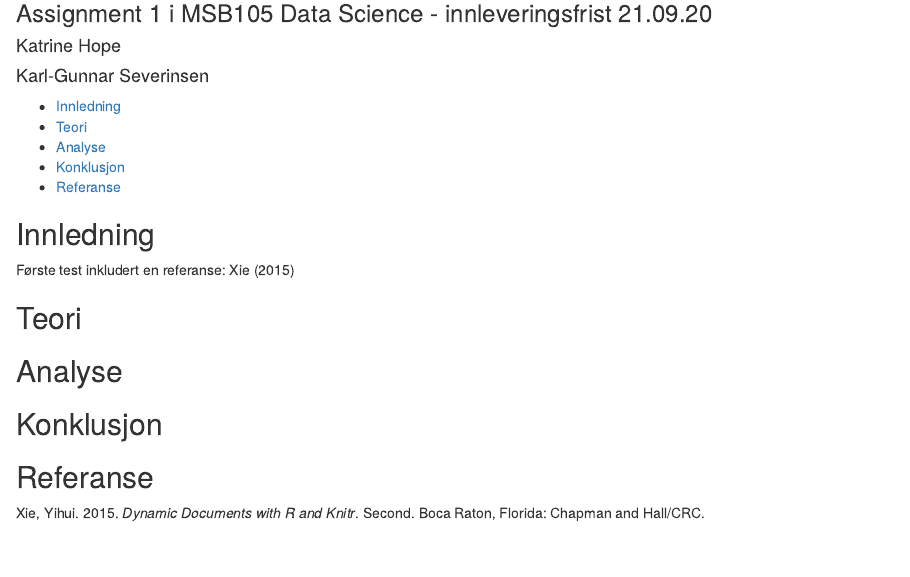
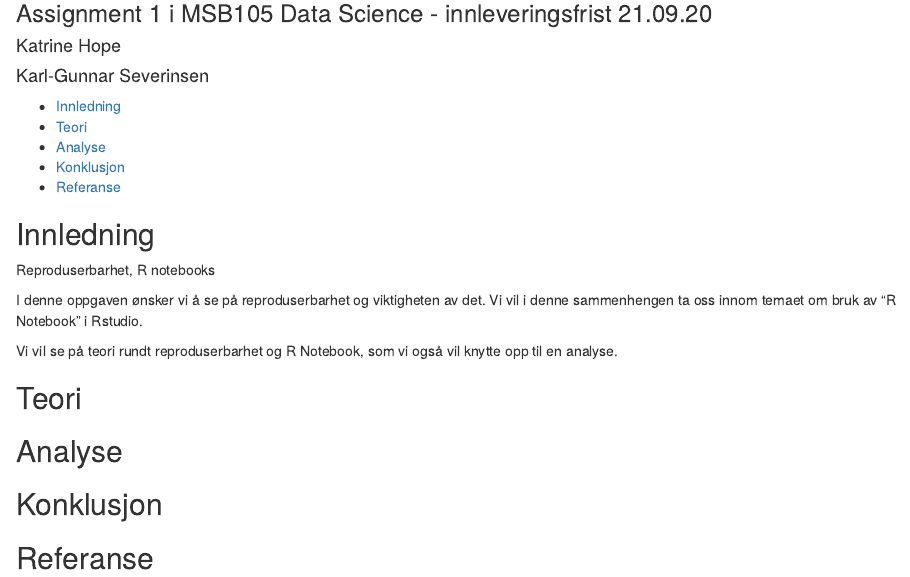
Before and after one commit to agjest/MSB105-Assignment-1, an R Markdown document (MSB105-Katrine,Karl-Gunnar.Rmd): the page in a window 1100 px wide, from 80 px down. Rendered offline with R 4.5, knitr and Pandoc, with nearby package versions.

Commit message:
La ikke inn noe tekst.

```diff
--- a/MSB105-Katrine,Karl-Gunnar.Rmd
+++ b/MSB105-Katrine,Karl-Gunnar.Rmd
@@ -27,7 +27,12 @@ lang: nb-NO
 
 ## Innledning
 
-Første test inkludert en referanse: @xie2015
+Reproduserbarhet, R notebooks
+
+I denne oppgaven ønsker vi å se på reproduserbarhet og viktigheten av det.
+Vi vil i denne sammenhengen ta oss innom temaet om bruk av "R Notebook" i Rstudio.
+
+Vi vil se på teori rundt reproduserbarhet og R Notebook, som vi også vil knytte opp til en analyse.
 
 ## Teori
 
```
